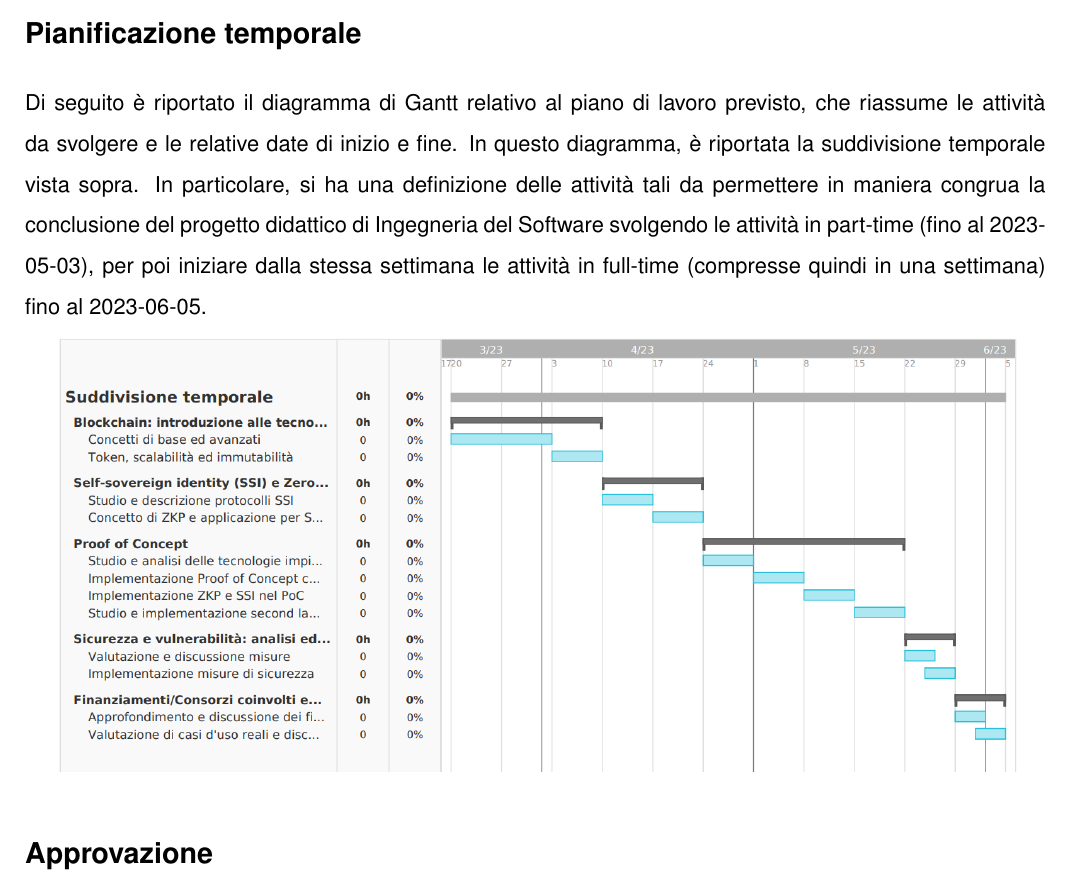
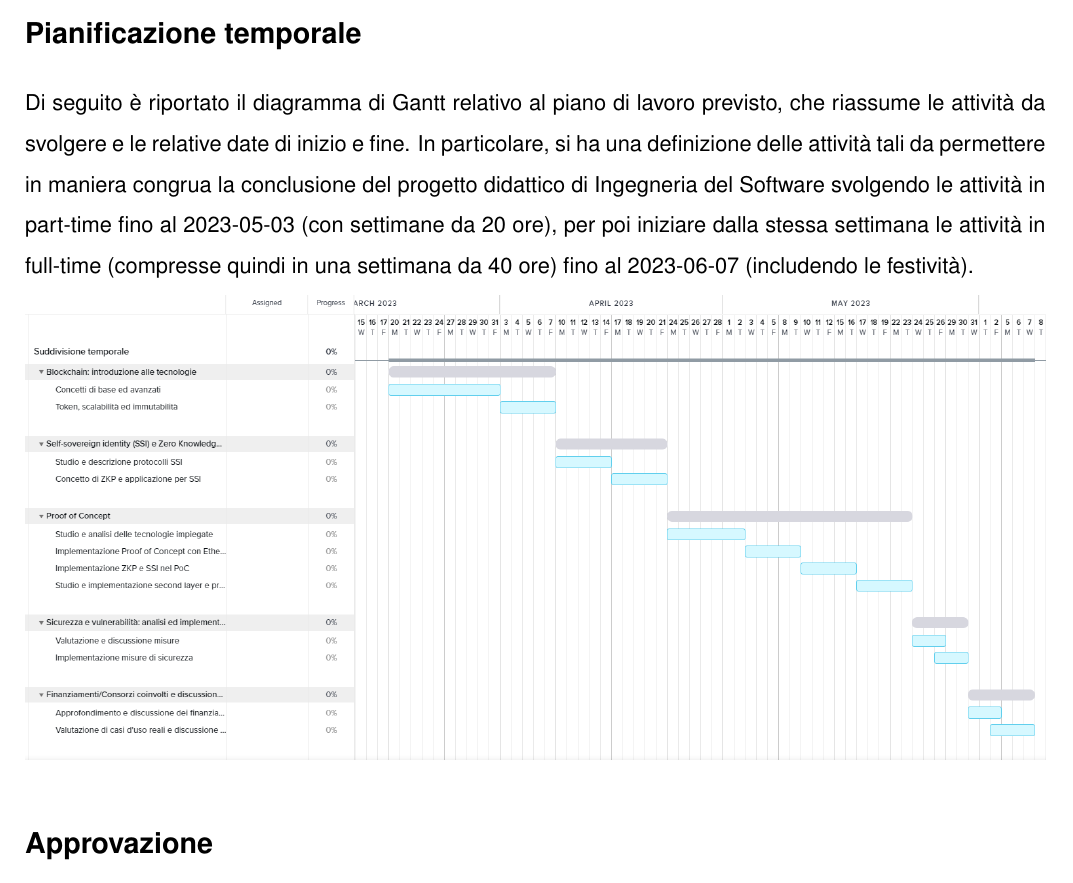
Before and after one commit to gabrielrovesti/Stage-e-Tesi-Triennale-UniPD, a LaTeX document (Piano di lavoro/PianoDiLavoro.tex, which reads Piano di lavoro/Template/Sezioni/Diagramma.tex): part of page 13 of 13, cut so that both start at the same text. Compiled offline with pdfLaTeX.

Commit message:
Ultima versione

```diff
--- a/Piano di lavoro/Template/Sezioni/Diagramma.tex
+++ b/Piano di lavoro/Template/Sezioni/Diagramma.tex
@@ -3,10 +3,9 @@
 %----------------------------------------------------------------------------------------
 \section*{Pianificazione temporale}
 Di seguito è riportato il diagramma di Gantt relativo al piano di lavoro previsto, che riassume le attività da svolgere e le relative date di inizio e fine.
-In questo diagramma, è riportata la suddivisione temporale vista sopra.
 In particolare, si ha una definizione delle attività tali da permettere in maniera congrua la conclusione
-del progetto didattico di Ingegneria del Software svolgendo le attività in part-time (fino al 2023-05-03),
-per poi iniziare dalla stessa settimana le attività in full-time (compresse quindi in una settimana) fino al 2023-06-05.
+del progetto didattico di Ingegneria del Software svolgendo le attività in part-time fino al 2023-05-03 (con settimane da 20 ore),
+per poi iniziare dalla stessa settimana le attività in full-time (compresse quindi in una settimana da 40 ore) fino al 2023-06-07 (includendo le festività).
 \begin{center}
 	\includegraphics[width=18cm]{img/gantt.png}
 \end{center}
```
Also changed, not shown: Piano di lavoro/PianoDiLavoro.pdf, Piano di lavoro/img/gantt.png, 3 other files.
